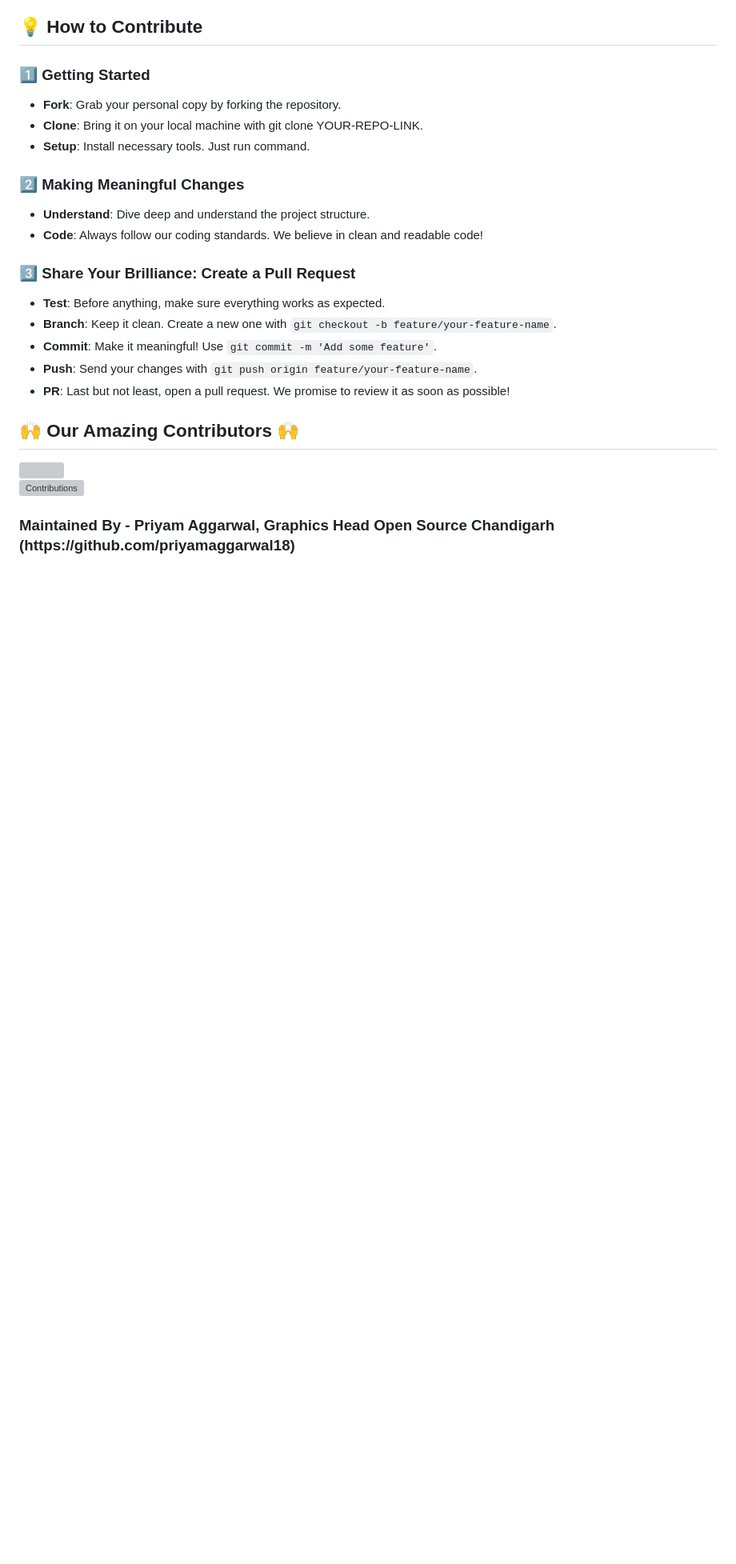
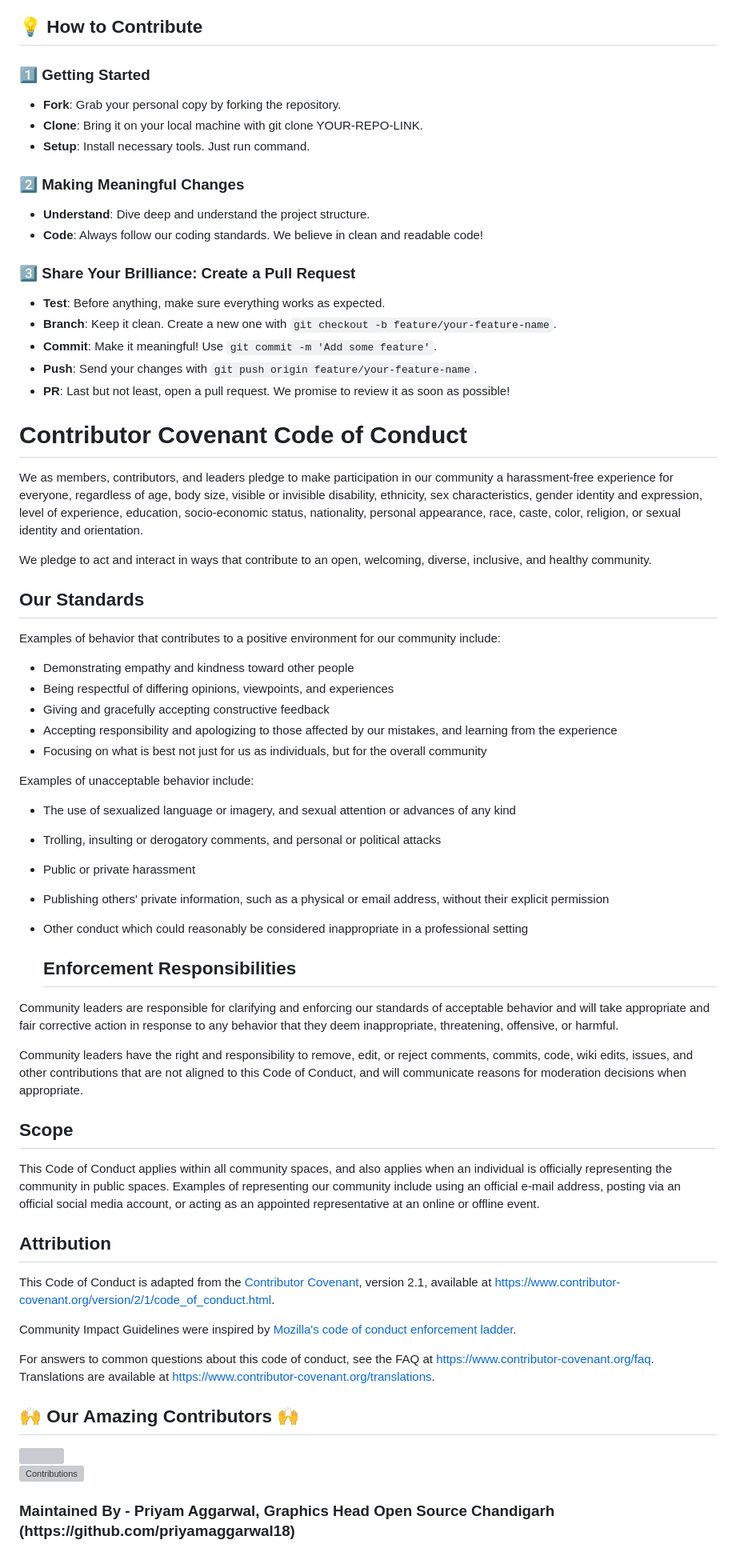
Before and after one commit to Open-Source-Chandigarh/U-Move-Scan-to-Ride-Service, a Markdown page: README.md, the part around the change. Shown at 80% size. GitHub-like rendering; blank space fills up the shorter version; grey boxes are pictures that could not be loaded.

Commit message:
added the code and conduct rules

```diff
--- a/README.md
+++ b/README.md
@@ -45,6 +45,82 @@ U-Move is revolutionizing campus transportation! This cutting-edge service provi
   - **Push**: Send your changes with `git push origin feature/your-feature-name`.
   - **PR**: Last but not least, open a pull request. We promise to review it as soon as possible!
 
+# Contributor Covenant Code of Conduct
+
+
+We as members, contributors, and leaders pledge to make participation in our
+community a harassment-free experience for everyone, regardless of age, body
+size, visible or invisible disability, ethnicity, sex characteristics, gender
+identity and expression, level of experience, education, socio-economic status,
+nationality, personal appearance, race, caste, color, religion, or sexual
+identity and orientation.
+
+We pledge to act and interact in ways that contribute to an open, welcoming,
+diverse, inclusive, and healthy community.
+
+## Our Standards
+
+Examples of behavior that contributes to a positive environment for our
+community include:
+
+- Demonstrating empathy and kindness toward other people
+- Being respectful of differing opinions, viewpoints, and experiences
+- Giving and gracefully accepting constructive feedback
+- Accepting responsibility and apologizing to those affected by our mistakes,
+  and learning from the experience
+- Focusing on what is best not just for us as individuals, but for the overall
+  community
+
+Examples of unacceptable behavior include:
+
+- The use of sexualized language or imagery, and sexual attention or advances of
+  any kind
+- Trolling, insulting or derogatory comments, and personal or political attacks
+- Public or private harassment
+- Publishing others' private information, such as a physical or email address,
+  without their explicit permission
+- Other conduct which could reasonably be considered inappropriate in a
+  professional setting
+
+  ## Enforcement Responsibilities
+
+Community leaders are responsible for clarifying and enforcing our standards of
+acceptable behavior and will take appropriate and fair corrective action in
+response to any behavior that they deem inappropriate, threatening, offensive,
+or harmful.
+
+Community leaders have the right and responsibility to remove, edit, or reject
+comments, commits, code, wiki edits, issues, and other contributions that are
+not aligned to this Code of Conduct, and will communicate reasons for moderation
+decisions when appropriate.
+
+## Scope
+
+This Code of Conduct applies within all community spaces, and also applies when
+an individual is officially representing the community in public spaces.
+Examples of representing our community include using an official e-mail address,
+posting via an official social media account, or acting as an appointed
+representative at an online or offline event.
+
+## Attribution
+
+This Code of Conduct is adapted from the [Contributor Covenant][homepage],
+version 2.1, available at
+[https://www.contributor-covenant.org/version/2/1/code_of_conduct.html][v2.1].
+
+Community Impact Guidelines were inspired by
+[Mozilla's code of conduct enforcement ladder][Mozilla CoC].
+
+For answers to common questions about this code of conduct, see the FAQ at
+[https://www.contributor-covenant.org/faq][FAQ]. Translations are available at
+[https://www.contributor-covenant.org/translations][translations].
+
+[homepage]: https://www.contributor-covenant.org
+[v2.1]: https://www.contributor-covenant.org/version/2/1/code_of_conduct.html
+[Mozilla CoC]: https://github.com/mozilla/diversity
+[FAQ]: https://www.contributor-covenant.org/faq
+[translations]: https://www.contributor-covenant.org/translations
+
 ## 🙌 Our Amazing Contributors 🙌
 <a href="https://github.com/Open-Source-Chandigarh/U-Move-Scan-to-Ride-Service/graphs/contributors">
   <img src="https://contrib.rocks/image?repo=Open-Source-Chandigarh/U-Move-Scan-to-Ride-Service" />
```
